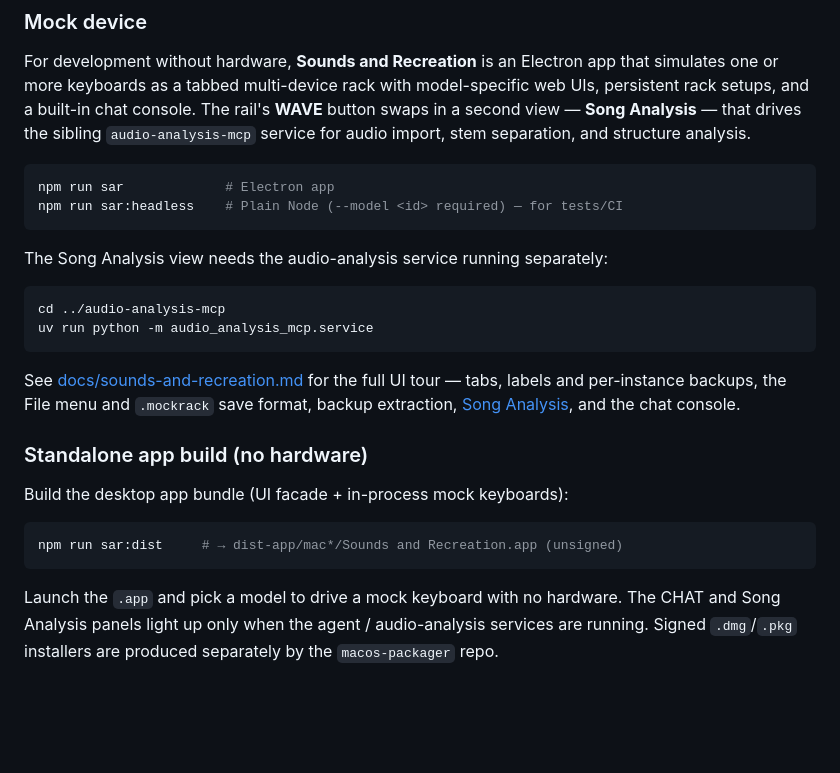
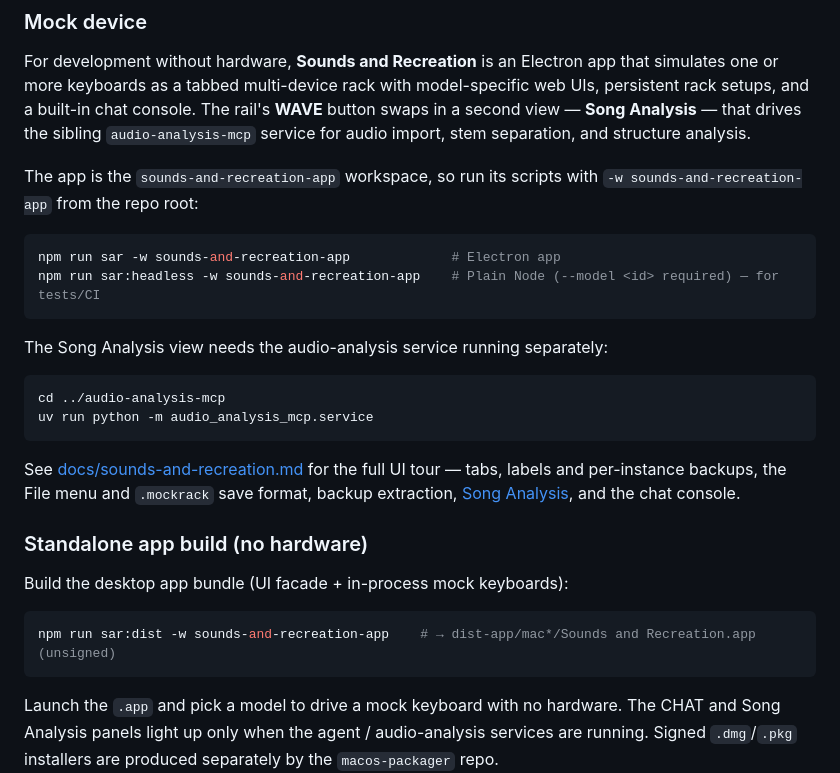
Before and after one commit to uribrecher/keyboards-mcp, a Markdown page: README.md, the part around one of its changes. GitHub-like rendering; blank space fills up the shorter version.

````diff
--- a/README.md
+++ b/README.md
@@ -167,9 +185,12 @@ Once connected, the following tools are available:
 
 For development without hardware, **Sounds and Recreation** is an Electron app that simulates one or more keyboards as a tabbed multi-device rack with model-specific web UIs, persistent rack setups, and a built-in chat console. The rail's **WAVE** button swaps in a second view — **Song Analysis** — that drives the sibling `audio-analysis-mcp` service for audio import, stem separation, and structure analysis.
 
+The app is the `sounds-and-recreation-app` workspace, so run its scripts with
+`-w sounds-and-recreation-app` from the repo root:
+
 ```bash
-npm run sar             # Electron app
-npm run sar:headless    # Plain Node (--model <id> required) — for tests/CI
+npm run sar -w sounds-and-recreation-app             # Electron app
+npm run sar:headless -w sounds-and-recreation-app    # Plain Node (--model <id> required) — for tests/CI
 ```
 
 The Song Analysis view needs the audio-analysis service running separately:
@@ -186,7 +207,7 @@ See [docs/sounds-and-recreation.md](docs/sounds-and-recreation.md) for the full
 Build the desktop app bundle (UI facade + in-process mock keyboards):
 
 ```bash
-npm run sar:dist     # → dist-app/mac*/Sounds and Recreation.app (unsigned)
+npm run sar:dist -w sounds-and-recreation-app    # → dist-app/mac*/Sounds and Recreation.app (unsigned)
 ```
 
 Launch the `.app` and pick a model to drive a mock keyboard with no hardware. The
````
Also changed, not shown: other parts of README.md (+61 -43 lines), packages/keyboards-mcp/README.md (+37 -34 lines).
